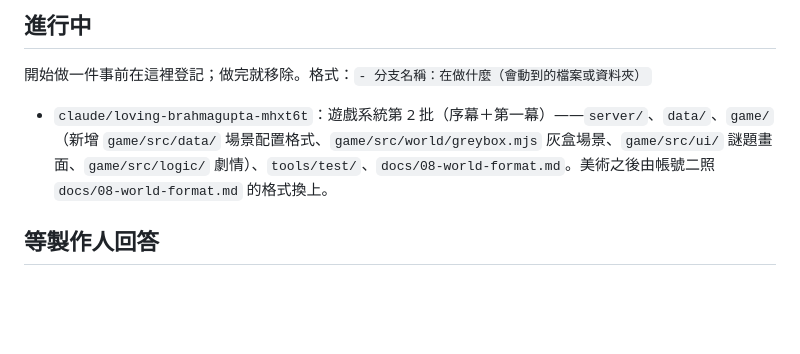
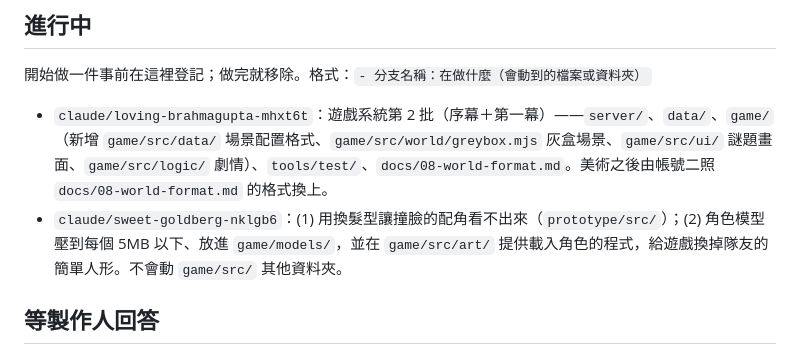
Before and after one commit to HAO-YULIU/Kooomp, a Markdown page: docs/PROGRESS.md, the part around the change. Rendered like a GitHub page; blank space fills up the shorter version.

Commit message:
登記進行中：換髮型區分撞臉配角、角色模型壓到 5MB 以下並提供載入程式
Co-Authored-By: Claude Opus 5.5 <noreply@anthropic.com>
Claude-Session: https://claude.ai/code/session_014NvQWSvGjRMzjxqmTBEvWM

```diff
--- a/docs/PROGRESS.md
+++ b/docs/PROGRESS.md
@@ -7,6 +7,7 @@
 開始做一件事前在這裡登記；做完就移除。格式：`- 分支名稱：在做什麼（會動到的檔案或資料夾）`
 
 - `claude/loving-brahmagupta-mhxt6t`：遊戲系統第 2 批（序幕＋第一幕）——`server/`、`data/`、`game/`（新增 `game/src/data/` 場景配置格式、`game/src/world/greybox.mjs` 灰盒場景、`game/src/ui/` 謎題畫面、`game/src/logic/` 劇情）、`tools/test/`、`docs/08-world-format.md`。美術之後由帳號二照 `docs/08-world-format.md` 的格式換上。
+- `claude/sweet-goldberg-nklgb6`：(1) 用換髮型讓撞臉的配角看不出來（`prototype/src/`）；(2) 角色模型壓到每個 5MB 以下、放進 `game/models/`，並在 `game/src/art/` 提供載入角色的程式，給遊戲換掉隊友的簡單人形。不會動 `game/src/` 其他資料夾。
 
 
 ## 等製作人回答
```
Also changed, not shown: docs/DECISIONS.md (+1 -0 lines).
